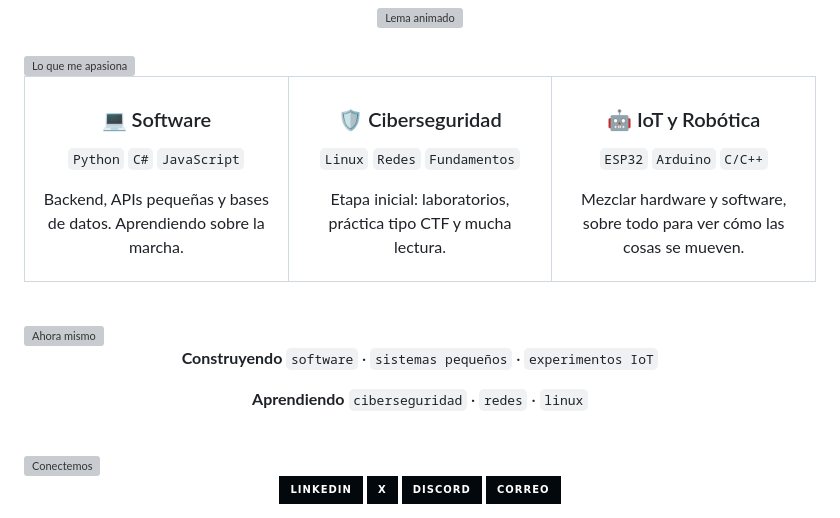
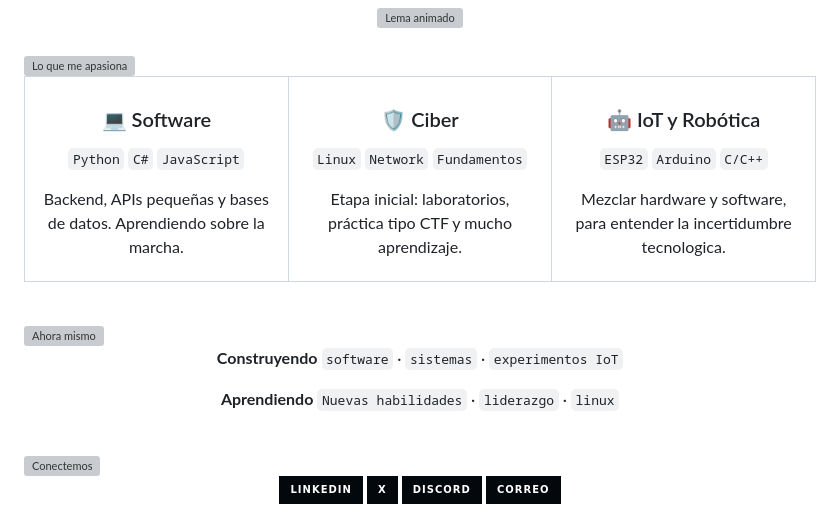
Before and after one commit to fxrl01/fxrl01, a Markdown page: README.md, the part around the change. Drawn GitHub-style; badges without logos; grey boxes are pictures that could not be loaded.

Commit message:
Revise cybersecurity and IoT sections in README
Updated terminology and descriptions in the README for clarity and accuracy.

```diff
--- a/README.md
+++ b/README.md
@@ -50,11 +50,11 @@ Backend, APIs pequeñas y bases de datos. Aprendiendo sobre la marcha.
 
 <td align="center" width="33%" valign="top">
 
-### 🛡️ Ciberseguridad
+### 🛡️ Ciber
 
-`Linux` `Redes` `Fundamentos`
+`Linux` `Network` `Fundamentos`
 
-Etapa inicial: laboratorios, práctica tipo CTF y mucha lectura.
+Etapa inicial: laboratorios, práctica tipo CTF y mucho aprendizaje.
 
 </td>
 
@@ -64,7 +64,7 @@ Etapa inicial: laboratorios, práctica tipo CTF y mucha lectura.
 
 `ESP32` `Arduino` `C/C++`
 
-Mezclar hardware y software, sobre todo para ver cómo las cosas se mueven.
+Mezclar hardware y software, para entender la incertidumbre tecnologica.
 
 </td>
 
@@ -76,9 +76,9 @@ Mezclar hardware y software, sobre todo para ver cómo las cosas se mueven.
 
 <div align="center">
 
-**Construyendo** `software` · `sistemas pequeños` · `experimentos IoT`
+**Construyendo** `software` · `sistemas` · `experimentos IoT`
 
-**Aprendiendo** `ciberseguridad` · `redes` · `linux`
+**Aprendiendo** `Nuevas habilidades` · `liderazgo` · `linux`
 
 </div>
 
```
